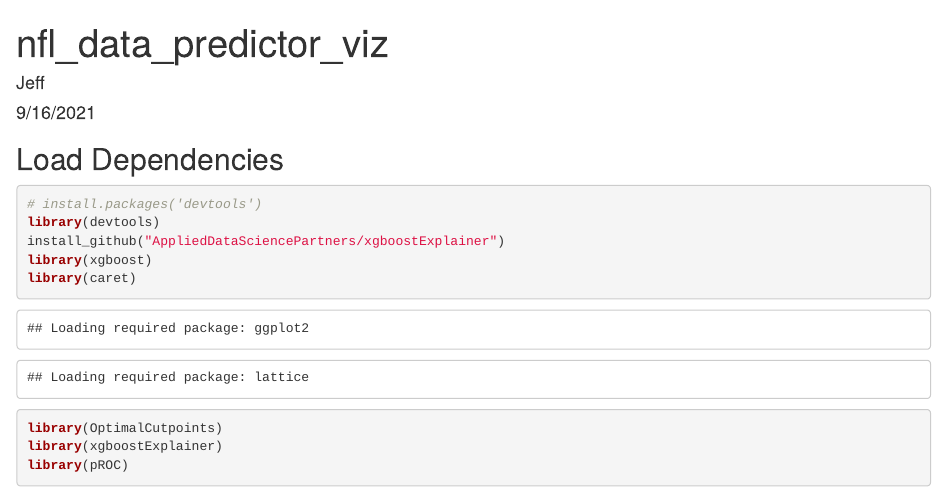
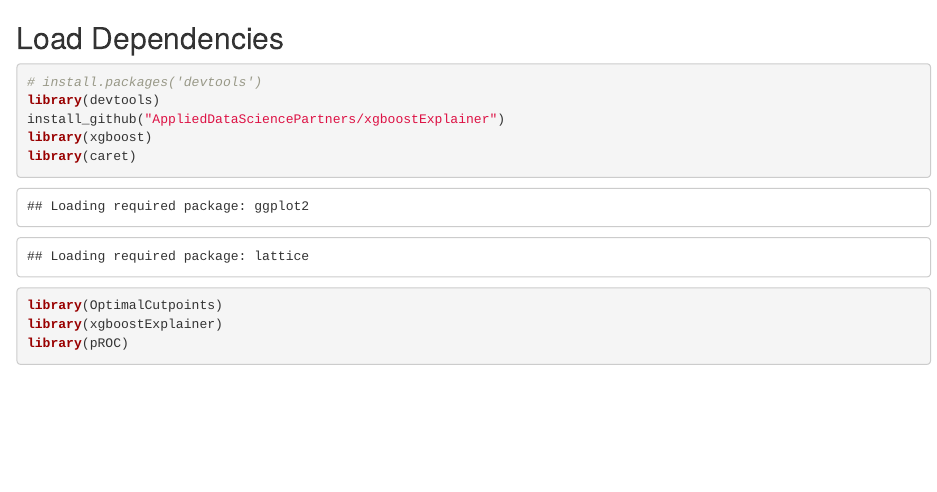
Before and after one commit to JeremyYoder/NFLGamePredictor, an R Markdown document (nfl_data_predictor_viz.Rmd): the page in a window 1100 px wide, from its top. Rendered offline with R 4.5, knitr and Pandoc, with nearby package versions; some code elsewhere in the file could not run offline.

Commit message:
Update nfl_data_predictor_viz.Rmd

````diff
--- a/nfl_data_predictor_viz.Rmd
+++ b/nfl_data_predictor_viz.Rmd
@@ -1,9 +1,3 @@
----
-title: "nfl_data_predictor_viz"
-author: "Jeff"
-date: "9/16/2021"
-output: html_document
----
 
 ```{r setup, include=FALSE}
 knitr::opts_chunk$set(echo = TRUE)
````
